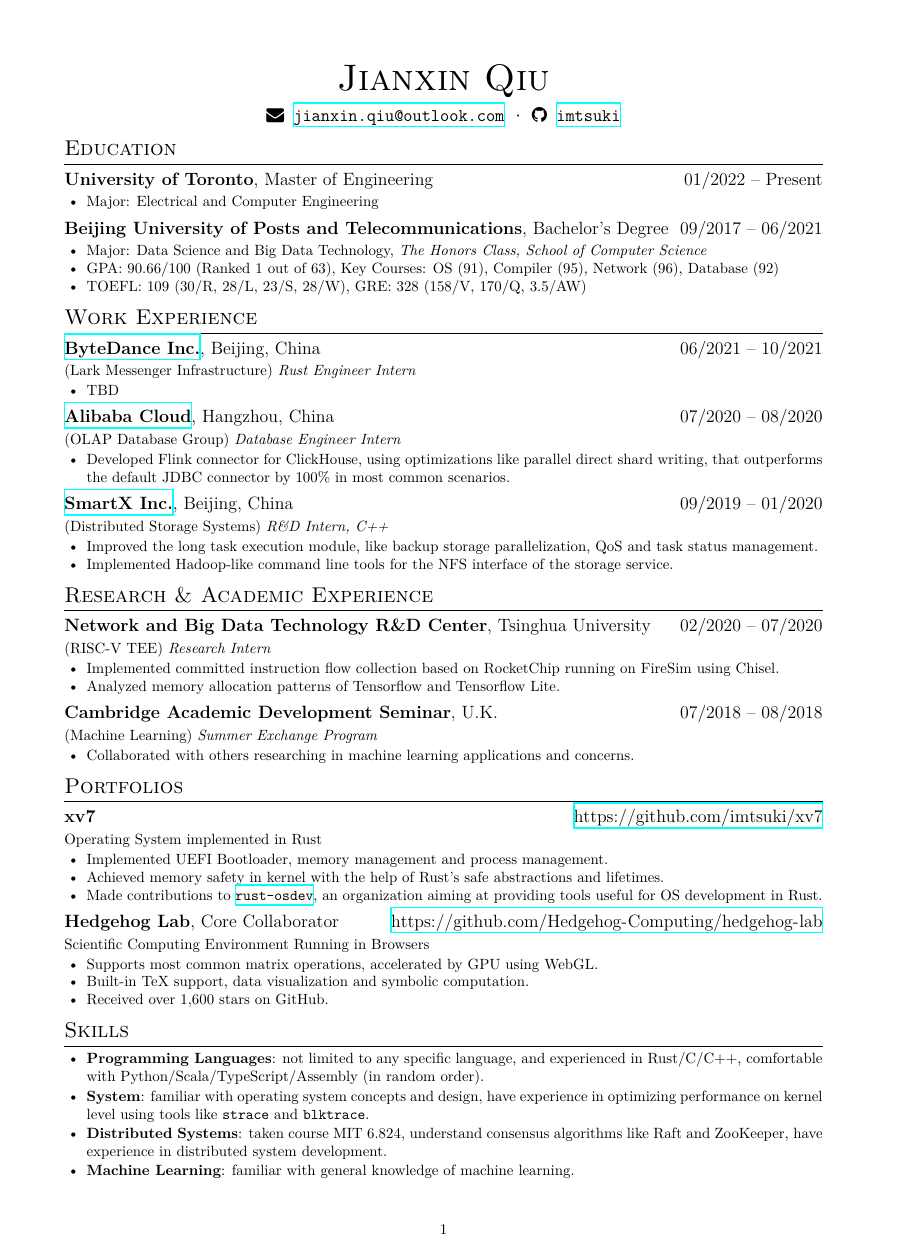
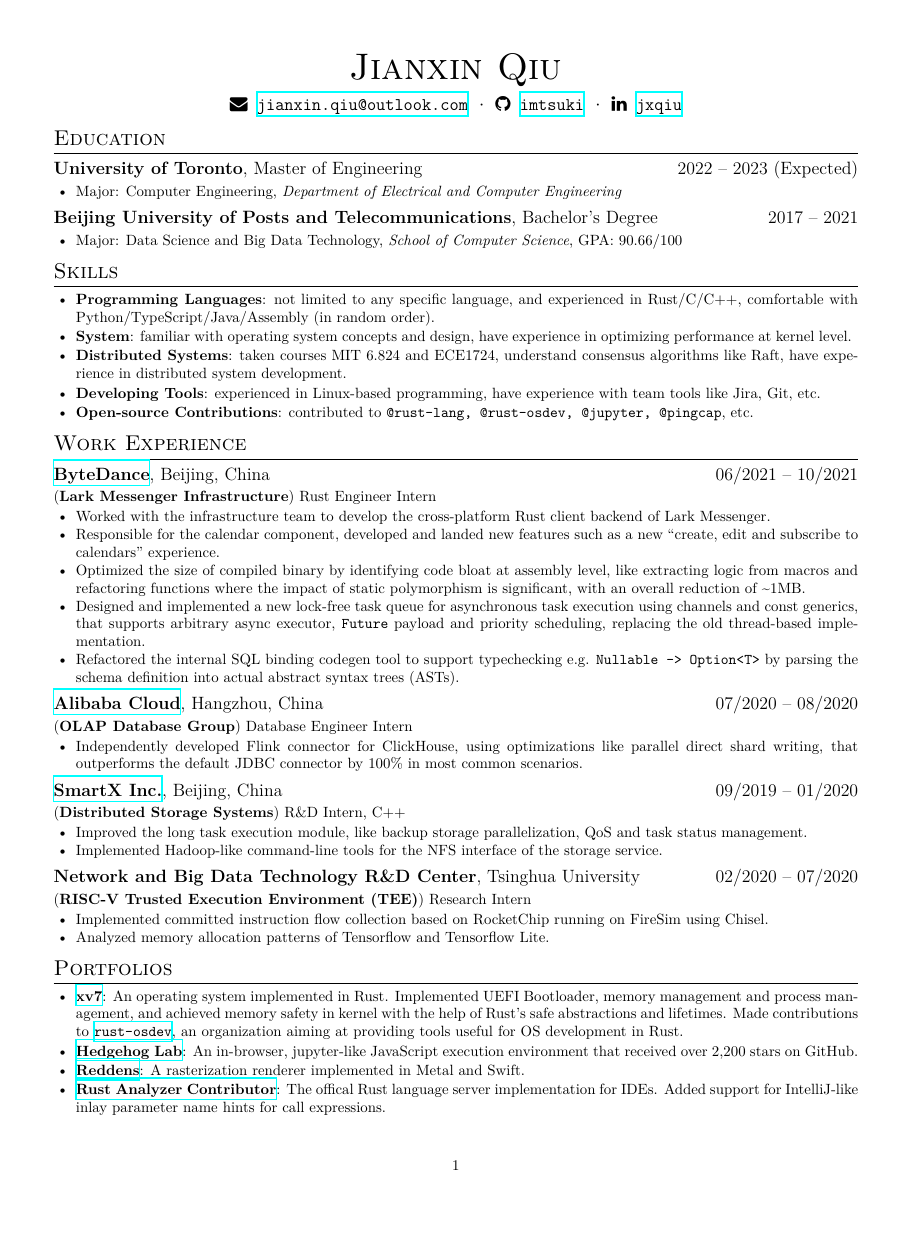
Before and after one commit to imtsuki/resume, a LaTeX CV (resume.tex, which reads resume.cls): page 1 of 2 before the commit and the whole page after it, the shorter picture padded with empty space. Compiled offline with XeLaTeX; a missing font is replaced by an installed copy or a similar font.

Commit message:
summer 2022 update
Signed-off-by: imtsuki <me@qjx.app>

```diff
--- a/resume.cls
+++ b/resume.cls
@@ -20,11 +20,11 @@
 \urlstyle{same}
 
 \RequirePackage[
-	a4paper,
-	left=0.60in,
-	right=0.60in,
-	top=0.60in,
-	bottom=0.60in,
+	letterpaper,
+	left=0.50in,
+	right=0.50in,
+	top=0.50in,
+	bottom=0.50in,
 	nohead
 ]{geometry}
 
@@ -105,5 +105,5 @@
 }
 
 \newcommand{\role}[2]{
-  {\par (#1) \textit{#2} \par}
+  {\par (\textbf{#1}) {#2} \par}
 }
--- a/resume.tex
+++ b/resume.tex
@@ -13,35 +13,75 @@
 \name{\en{Jianxin Qiu}\zh{邱建鑫}}
 \basicInfo{
       \email{jianxin.qiu@outlook.com} \textperiodcentered\
-      \github[imtsuki]{https://github.com/imtsuki}
+      \github[imtsuki]{https://github.com/imtsuki} \textperiodcentered\
+      \linkedin[jxqiu]{https://www.linkedin.com/in/jxqiu/}
 }
 
 \section{\en{Education}\zh{教育经历}}
-\en{\datedsubsection{\textbf{University of Toronto}, Master of Engineering}{01/2022 -- Present}}
+\en{\datedsubsection{\textbf{University of Toronto}, Master of Engineering}{2022 -- 2023 (Expected)}}
 \zh{\datedsubsection{\textbf{多伦多大学}, 电子与计算机工程硕士}{2022/01 -- 至今}}
 \begin{itemize}
-      \item \en{Major: Electrical and Computer Engineering}
+      \item \en{Major: Computer Engineering, \textit{Department of Electrical and Computer Engineering}}
             \zh{电子与计算机工程硕士}
 \end{itemize}
 
-\en{\datedsubsection{\textbf{Beijing University of Posts and Telecommunications}, Bachelor's Degree}{09/2017 -- 06/2021}}
-\zh{\datedsubsection{\textbf{北京邮电大学}, 本科}{2017/09 -- 2021/06}}
+\en{\datedsubsection{\textbf{Beijing University of Posts and Telecommunications}, Bachelor's Degree}{2017 -- 2021}}
+\zh{\datedsubsection{\textbf{北京邮电大学}, 本科}{2017 -- 2021}}
 \begin{itemize}
-      \item \en{Major: Data Science and Big Data Technology, \textit{The Honors Class, School of Computer Science}}
-            \zh{数据科学与大数据技术（计算机学院实验班）}
-      \item \en{GPA: 90.66/100 (Ranked 1 out of 63), Key Courses: OS (91), Compiler (95), Network (96), Database (92)}
-            \zh{GPA: 90.66/100（排名 1/63）, 主修课程：操作系统 (91)、编译原理 (95)、计算机网络 (96)、数据库系统原理 (92)}
-      \item TOEFL: 109 (30/R, 28/L, 23/S, 28/W), GRE: 328 (158/V, 170/Q, 3.5/AW)
+      \item \en{Major: Data Science and Big Data Technology, \textit{School of Computer Science}, GPA: 90.66/100}
+            \zh{数据科学与大数据技术（计算机学院实验班），GPA: 90.66/100}
+\end{itemize}
+
+\section{\en{Skills}\zh{技能}}
+\begin{itemize}[parsep=0.25ex]
+      \item \en{\textbf{Programming Languages}:
+                  not limited to any specific language,
+                  and experienced in Rust/C/C++,
+                  comfortable with Python/TypeScript/Java/Assembly (in random order).}
+            \zh{\textbf{编程语言}:
+                  不局限于特定编程语言，且尤其熟悉 Rust/C/C++ 等，
+                  了解 Python/TypeScript/Java/Assembly 等（不分先后）。}
+
+      \item \en{\textbf{System}:
+                  familiar with operating system concepts and design,
+                  have experience in optimizing performance at kernel level.}
+            \zh{\textbf{系统}:
+                  熟悉各种操作系统内核的概念与设计。}
+
+      \item \en{\textbf{Distributed Systems}:
+                  taken courses MIT 6.824 and ECE1724,
+                  understand consensus algorithms like Raft,
+                  have experience in distributed system development.}
+            \zh{\textbf{分布式系统}:
+                  熟悉 Raft 等算法，有分布式系统开发经验。}
+
+      \item \en{\textbf{Developing Tools}:
+                  experienced in Linux-based programming,
+                  have experience with team tools like Jira, Git, etc.}
+            \zh{\textbf{开发工具}:
+                  十分熟悉 Linux，有 Jira、Git 等团队合作工具的经验。}
+      \item \en{\textbf{Open-source Contributions}:
+                  contributed to \texttt{@rust-lang, @rust-osdev, @jupyter, @pingcap}, etc.}
+            \zh{\textbf{开源贡献}:
+                  为 \texttt{@rust-lang, @rust-osdev, @jupyter, @pingcap} 等组织贡献过代码。}
 \end{itemize}
 
 \section{\en{Work Experience}\zh{工作经历}}
-\en{\datedsubsection{\textbf{\href{https://www.bytedance.com/}{ByteDance Inc.}}, Beijing, China}{06/2021 -- 10/2021}}
+\en{\datedsubsection{\textbf{\href{https://www.bytedance.com/}{ByteDance}}, Beijing, China}{06/2021 -- 10/2021}}
 \zh{\datedsubsection{\textbf{\href{https://www.bytedance.com/}{字节跳动}}}{2021/06 -- 2021/10}}
 \en{\role{Lark Messenger Infrastructure}{Rust Engineer Intern}}
 \zh{\role{飞书基础架构}{Rust 研发实习}}
 \begin{itemize}
-      \item \en{TBD}
-            \zh{TBD}
+      \item \en{Worked with the infrastructure team to develop the cross-platform Rust client backend of Lark Messenger.}
+            \zh{合作开发飞书客户端的跨平台 Rust 框架。}
+      \item \en{Responsible for the calendar component, developed and landed new features such as a new “create, edit and subscribe to calendars” experience.}
+            \zh{负责日历组件，开发并上线新特性，如“创建、编辑和订阅日历”体验优化等。}
+      \item \en{Optimized the size of compiled binary by identifying code bloat at assembly level, like extracting logic from macros and refactoring functions where the impact of static polymorphism is significant, with an overall reduction of \textasciitilde 1MB.}
+            \zh{优化了编译二进制的大小。通过在汇编级别识别代码臃肿，如从宏中提取逻辑和重构受静态派发影响较大的函数，总体上将包体积减少了约 1MB。}
+      \item \en{Designed and implemented a new lock-free task queue for asynchronous task execution using channels and const generics, that supports arbitrary async executor, \texttt{Future} payload and priority scheduling, replacing the old thread-based implementation.}
+            \zh{设计并实现了一个新的无锁任务队列用于异步执行任务。其利用了 channel 和常量泛型（const generics），支持任意的异步执行器（executor）、 \texttt{Future} 载荷和优先级调度，取代了旧的基于线程的实现。}
+      \item \en{Refactored the internal SQL binding codegen tool to support typechecking e.g. \texttt{Nullable -> Option<T>} by parsing the schema definition into actual abstract syntax trees (ASTs).}
+            \zh{重构了内部 SQL 绑定代码的生成工具。通过将定义解析为实际的抽象语法树（AST）来支持类型检查，例如 \texttt{Nullable -> Option<T>}。}
 \end{itemize}
 
 \en{\datedsubsection{\textbf{\href{https://www.alibabacloud.com/}{Alibaba Cloud}}, Hangzhou, China}{07/2020 -- 08/2020}}
@@ -49,7 +89,7 @@
 \en{\role{OLAP Database Group}{Database Engineer Intern}}
 \zh{\role{OLAP 产品部}{研发实习}}
 \begin{itemize}
-      \item \en{Developed Flink connector for ClickHouse, using optimizations like parallel direct shard writing, that outperforms the default JDBC connector by 100\% in most common scenarios.}
+      \item \en{Independently developed Flink connector for ClickHouse, using optimizations like parallel direct shard writing, that outperforms the default JDBC connector by 100\% in most common scenarios.}
             \zh{为 ClickHouse 开发了 Flink connector，应用了直写 local 表等优化，在大部分场景下相较默认 JDBC connector 提升写入性能约 100\%。}
 \end{itemize}
 
@@ -60,14 +100,13 @@
 \begin{itemize}
       \item \en{Improved the long task execution module, like backup storage parallelization, QoS and task status management.}
             \zh{改进了 ZBS 的长任务执行模块（Task Center），如支持备份存储过程批并行化、QoS 限速及任务的状态控制等。}
-      \item \en{Implemented Hadoop-like command line tools for the NFS interface of the storage service.}
+      \item \en{Implemented Hadoop-like command-line tools for the NFS interface of the storage service.}
             \zh{为存储服务的 NFS 接口实现了一整套类似于 Hadoop HDFS 的命令行工具。}
 \end{itemize}
 
-\section{\en{Research \& Academic Experience}\zh{研究经历}}
 \en{\datedsubsection{\textbf{Network and Big Data Technology R\&D Center}, Tsinghua University}{02/2020 -- 07/2020}}
 \zh{\datedsubsection{\textbf{清华大学网络大数据技术研究中心}}{2020/02 -- 2020/07}}
-\en{\role{RISC-V TEE}{Research Intern}}
+\en{\role{RISC-V Trusted Execution Environment (TEE)}{Research Intern}}
 \zh{\role{RISC-V 可信执行环境}{科研实习}}
 \begin{itemize}
       \item \en{Implemented committed instruction flow collection based on RocketChip running on FireSim using Chisel.}
@@ -76,65 +115,5 @@
             \zh{分析了 Tensorflow 与 Tensorflow Lite 框架内存分配的特征。}
 \end{itemize}
 
-\en{\datedsubsection{\textbf{Cambridge Academic Development Seminar}, U.K.}{07/2018 -- 08/2018}}
-\zh{\datedsubsection{\textbf{英国剑桥大学人工智能暑期交流项目}}{2018/07 -- 2018/08}}
-\en{\role{Machine Learning}{Summer Exchange Program}}
-\zh{\role{学生}{暑期交流}}
-\begin{itemize}
-      \item \en{Collaborated with others researching in machine learning applications and concerns.}
-            \zh{在小组中担任领导角色，研究机器学习应用问题，负责了小组展示的选题与组织。}
-\end{itemize}
-
 \section{\en{Portfolios}\zh{个人项目}}
-\datedsubsection{\textbf{xv7}}{\url{https://github.com/imtsuki/xv7}}
-\en{Operating System implemented in Rust}
-\zh{使用 Rust 编写的操作系统}
-\begin{itemize}
-      \item \en{Implemented UEFI Bootloader, memory management and process management.}
-            \zh{实现了 UEFI Bootloader 、内存管理与进程管理。}
-      \item \en{Achieved memory safety in kernel with the help of Rust's safe abstractions and lifetimes.}
-            \zh{借助 Rust 的抽象能力与生命周期概念实现内核中的内存安全。}
-      \item \en{Made contributions to \texttt{\href{https://github.com/rust-osdev}{rust-osdev}}, an organization aiming at providing tools useful for OS development in Rust.}
-            \zh{为 Rust 操作系统开源组织 \texttt{\href{https://github.com/rust-osdev}{rust-osdev}} 贡献代码。}
-\end{itemize}
-
-\datedsubsection{\textbf{Hedgehog Lab}, Core Collaborator}{\url{https://github.com/Hedgehog-Computing/hedgehog-lab}}
-\en{Scientific Computing Environment Running in Browsers}
-\zh{完全在浏览器中运行的科学计算环境}
-\begin{itemize}
-      \item \en{Supports most common matrix operations, accelerated by GPU using WebGL.}
-            \zh{支持大部分矩阵操作，并基于 WebGL 实现计算加速。}
-      \item \en{Built-in TeX support, data visualization and symbolic computation.}
-            \zh{内建 TeX 公式支持、数据可视化及符号计算。}
-      \item \en{Received over 1,600 stars on GitHub.}
-            \zh{在 GitHub 上收到超过 1,600 个 star。}
-\end{itemize}
-
-\section{\en{Skills}\zh{技能}}
 \begin{itemize}[parsep=0.25ex]
-      \item \en{\textbf{Programming Languages}:
-                  not limited to any specific language,
-                  and experienced in Rust/C/C++,
-                  comfortable with Python/Scala/TypeScript/Assembly (in random order).}
-            \zh{\textbf{编程语言}:
-                  不局限于特定编程语言，且尤其熟悉 Rust/C/C++ 等，
-                  了解 Python/Scala/TypeScript 等（不分先后）。}
-
-      \item \en{\textbf{System}:
-                  familiar with operating system concepts and design,
-                  have experience in optimizing performance on kernel level using tools
-                  like \texttt{strace} and \texttt{blktrace}.}
-            \zh{\textbf{系统}:
-                  熟悉各种操作系统内核的概念与设计。}
-
-      \item \en{\textbf{Distributed Systems}:
-                  taken course MIT 6.824,
-                  understand consensus algorithms like Raft and ZooKeeper,
-                  have experience in distributed system development.}
-            \zh{\textbf{分布式系统}:
-                  熟悉 Raft 等算法，有分布式系统开发经验。}
-
-      \item \en{\textbf{Machine Learning}:
-                  familiar with general knowledge of machine learning.}
-            \zh{\textbf{机器学习}:
-                  熟悉经典机器学习算法。}
@@ -145,3 +120,19 @@
-            \zh{\textbf{开发工具}:
-                  十分熟悉 Linux，有 Jira、Git 等团队合作工具的经验。}
-\end{itemize}
+      \item \textbf{\href{https://github.com/imtsuki/xv7}{xv7}}:
+            \en{An operating system implemented in Rust.
+                Implemented UEFI Bootloader, memory management and process management,
+                and achieved memory safety in kernel with the help of Rust's safe abstractions and lifetimes.
+                Made contributions to \texttt{\href{https://github.com/rust-osdev}{rust-osdev}}, an organization aiming at providing tools useful for OS development in Rust.}
+            \zh{使用 Rust 编写的操作系统。
+                实现了 UEFI Bootloader、内存管理与进程管理，
+                并借助 Rust 的抽象能力与生命周期概念实现内核中的内存安全。
+                为 Rust 操作系统开源组织 \texttt{\href{https://github.com/rust-osdev}{rust-osdev}} 贡献代码。}
+      \item \textbf{\href{https://github.com/Hedgehog-Computing/hedgehog-lab}{Hedgehog Lab}}:
+            \en{An in-browser, jupyter-like JavaScript execution environment that received over 2,200 stars on GitHub. }
+            \zh{\textbf{Hedgehog Lab}: 完全在浏览器中运行的科学计算环境，在 GitHub 上收到超过 2,200 个 star。}
+      \item \textbf{\href{https://github.com/imtsuki/Reddens}{Reddens}}:
+            \en{A rasterization renderer implemented in Metal and Swift.}
+            \zh{一个使用 Metal 和 Swift 实现的光栅化渲染器。}
+      \item \textbf{\href{https://github.com/rust-lang/rust-analyzer}{Rust Analyzer Contributor}}:
+            \en{The offical Rust language server implementation for IDEs.
+                Added support for IntelliJ-like inlay parameter name hints for call expressions.}
+            \zh{Rust 的官方语言服务器（language server）。为其实现了类似 IntelliJ 的参数名提示。}
```
Also changed, not shown: resume-zh.pdf, resume.pdf, resume.tex (12 more changed lines).
